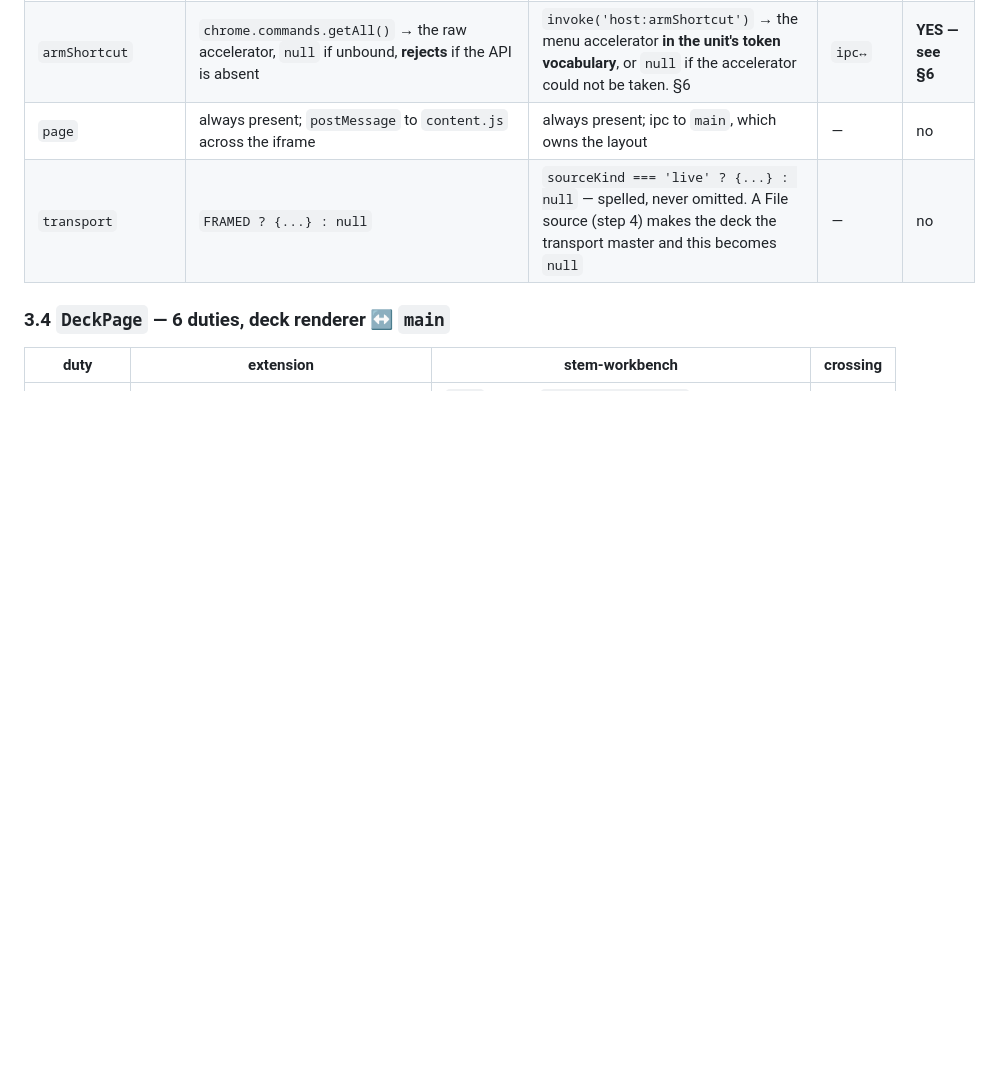
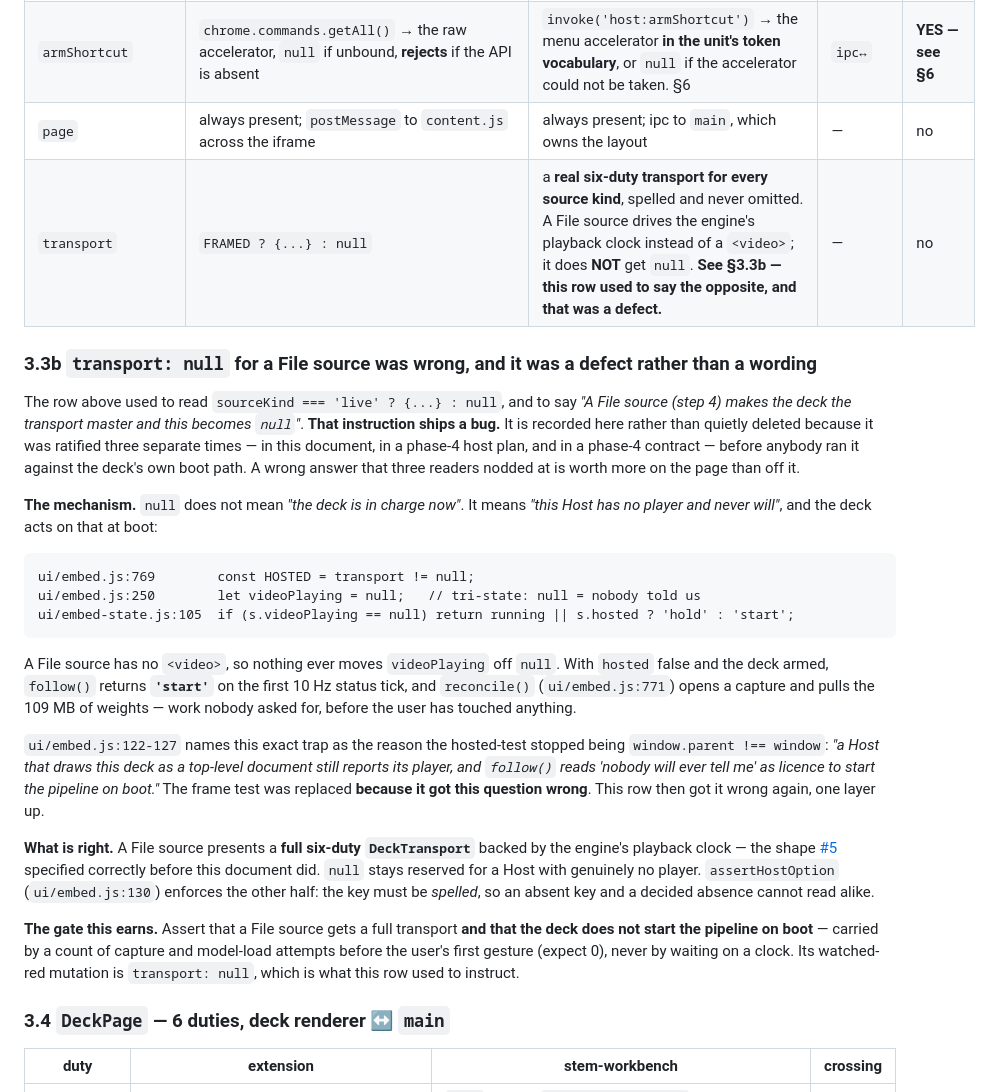
Before and after one commit to itziklerner-pag/stem-workbench, a Markdown page: docs/HOST-DESIGN.md, the part around the change. GitHub-like rendering; blank space fills up the shorter version.

Commit message:
docs(host-design): a File source gets a real transport, not `null`
§3.3 said a File source makes `transport` null and called that "the deck
becoming the transport master". That instruction ships a bug, and three
separate documents ratified it before anybody ran it against the deck's own
boot path.

`null` does not mean "the deck is in charge now". It means "this Host has no
player and never will", and the deck acts on that at boot. ui/embed.js:769
derives HOSTED from `transport != null`; ui/embed.js:250 starts `videoPlaying`
at null; and a File source never moves it off null, because there is no
<video> to report. So embed-state.js:105 `follow()` returns 'start' on the
first 10 Hz status tick, and reconcile() opens a capture and pulls the 109 MB
of weights before the user has touched anything.

ui/embed.js:122-127 already names this exact trap as the reason the
hosted-test stopped being `window.parent !== window`. The frame test was
replaced BECAUSE it got this question wrong. This row then got it wrong again,
one layer up.

The row is corrected rather than left standing for fidelity, because
implementers are being dispatched against it now. §3.3b records what it used
to say and why it was wrong — the §3.5b convention, applied to an error
instead of to a design that merely changed.

Refs #5

Signed-off-by: Claudia Isaacs <claudia@progforce.com>
Co-Authored-By: Claude Opus 5 (1M context) <noreply@anthropic.com>
Claude-Session: https://claude.ai/code/session_01GwDfBDQpyEpR9Xd858Ap1d

````diff
--- a/docs/HOST-DESIGN.md
+++ b/docs/HOST-DESIGN.md
@@ -341,7 +341,52 @@ this Host as the one it was written against.
 | `onStorageChanged` | `chrome.storage.onChanged` + area/key filter; `assertArea` up front | `ipcRenderer.on('storage:changed', …)` + the same filter; `assertArea` up front, because a listener that can never fire is a subscription covering nothing | `bus`-like | no |
 | `armShortcut` | `chrome.commands.getAll()` → the raw accelerator, `null` if unbound, **rejects** if the API is absent | `invoke('host:armShortcut')` → the menu accelerator **in the unit's token vocabulary**, or `null` if the accelerator could not be taken. §6 | `ipc↔` | **YES — see §6** |
 | `page` | always present; `postMessage` to `content.js` across the iframe | always present; ipc to `main`, which owns the layout | — | no |
-| `transport` | `FRAMED ? {...} : null` | `sourceKind === 'live' ? {...} : null` — spelled, never omitted. A File source (step 4) makes the deck the transport master and this becomes `null` | — | no |
+| `transport` | `FRAMED ? {...} : null` | a **real six-duty transport for every source kind**, spelled and never omitted. A File source drives the engine's playback clock instead of a `<video>`; it does **NOT** get `null`. **See §3.3b — this row used to say the opposite, and that was a defect.** | — | no |
+
+### 3.3b `transport: null` for a File source was **wrong**, and it was a defect rather than a wording
+
+The row above used to read `sourceKind === 'live' ? {...} : null`, and to say
+*"A File source (step 4) makes the deck the transport master and this becomes
+`null`"*. **That instruction ships a bug.** It is recorded here rather than
+quietly deleted because it was ratified three separate times — in this document,
+in a phase-4 host plan, and in a phase-4 contract — before anybody ran it against
+the deck's own boot path. A wrong answer that three readers nodded at is worth
+more on the page than off it.
+
+**The mechanism.** `null` does not mean *"the deck is in charge now"*. It means
+*"this Host has no player and never will"*, and the deck acts on that at boot:
+
+```
+ui/embed.js:769        const HOSTED = transport != null;
+ui/embed.js:250        let videoPlaying = null;   // tri-state: null = nobody told us
+ui/embed-state.js:105  if (s.videoPlaying == null) return running || s.hosted ? 'hold' : 'start';
+```
+
+A File source has no `<video>`, so nothing ever moves `videoPlaying` off `null`.
+With `hosted` false and the deck armed, `follow()` returns **`'start'`** on the
+first 10 Hz status tick, and `reconcile()` (`ui/embed.js:771`) opens a capture and
+pulls the 109 MB of weights — work nobody asked for, before the user has touched
+anything.
+
+`ui/embed.js:122-127` names this exact trap as the reason the hosted-test stopped
+being `window.parent !== window`: *"a Host that draws this deck as a top-level
+document still reports its player, and `follow()` reads 'nobody will ever tell me'
+as licence to start the pipeline on boot."* The frame test was replaced **because
+it got this question wrong**. This row then got it wrong again, one layer up.
+
+**What is right.** A File source presents a **full six-duty `DeckTransport`**
+backed by the engine's playback clock — the shape
+[#5](https://github.com/itziklerner-pag/stem-workbench/issues/5) specified
+correctly before this document did. `null` stays reserved for a Host with
+genuinely no player. `assertHostOption` (`ui/embed.js:130`) enforces the other
+half: the key must be *spelled*, so an absent key and a decided absence cannot
+read alike.
+
+**The gate this earns.** Assert that a File source gets a full transport **and
+that the deck does not start the pipeline on boot** — carried by a count of
+capture and model-load attempts before the user's first gesture (expect 0), never
+by waiting on a clock. Its watched-red mutation is `transport: null`, which is
+what this row used to instruct.
 
 ### 3.4 `DeckPage` — 6 duties, deck renderer ↔ `main`
 
````
